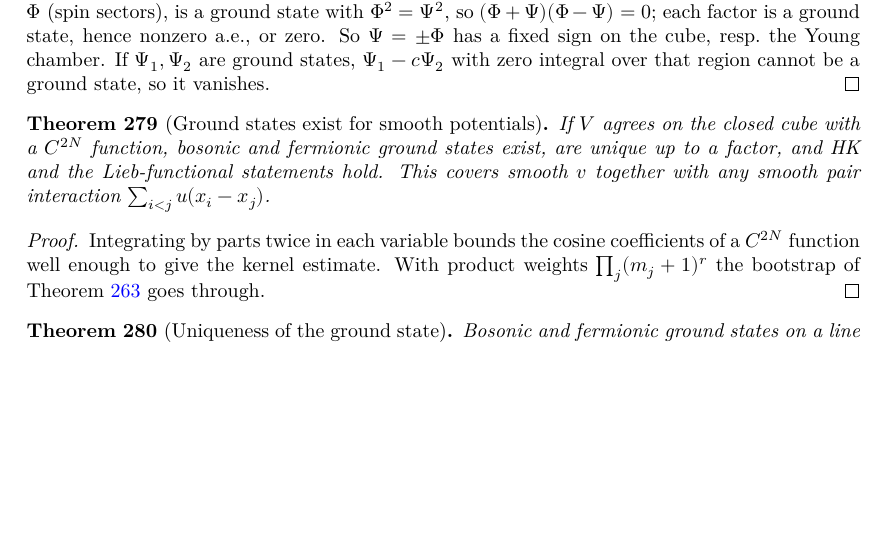
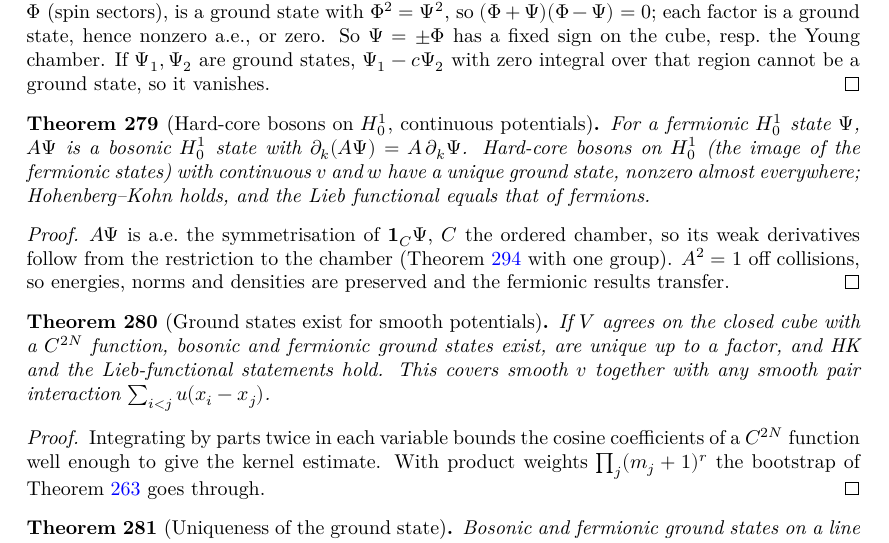
Before and after one commit to hyllios/lean_dft, a LaTeX thesis (blueprint/src/print.tex, which reads blueprint/src/chapters/continuum.tex): part of page 55 of 58, cut so that both start at the same text, the shorter picture padded with empty space. Compiled offline with XeLaTeX.

Commit message:
Line: hard-core bosons on H¹₀ for continuous potentials
The Girardeau map on H¹₀ (isWD_mulA: ∂(AΨ) = A∂Ψ through the chamber restriction), the
hard-core setting settingHCW, and existence/uniqueness, unique continuation, HK and the
Lieb functional for hard-core bosons with continuous v and w.

Co-Authored-By: Claude Opus 5.5 <noreply@anthropic.com>

```diff
--- a/blueprint/src/chapters/continuum.tex
+++ b/blueprint/src/chapters/continuum.tex
@@ -821,6 +821,22 @@ invariant under relabelling, and $V=\sum_k v(x_k)+w$ is the total potential.
   states, $\Psi_1-c\Psi_2$ with zero integral over that region cannot be a ground state, so it vanishes.
 \end{proof}
 
+\begin{theorem}[Hard-core bosons on $H^1_0$, continuous potentials]
+  \label{thm:line_hardcore_W}
+  \lean{DFT.Continuum.Line.gA_sort, DFT.Continuum.Line.isWD_mulA, DFT.Continuum.Line.mulA_memW, DFT.Continuum.Line.DomHCW, DFT.Continuum.Line.settingHCW, DFT.Continuum.Line.h0W_mulA, DFT.Continuum.Line.isGS_mulA_W_iff, DFT.Continuum.Line.gsE_hcW, DFT.Continuum.Line.liebF_hcW, DFT.Continuum.Line.gs_ne_zero_hcW, DFT.Continuum.Line.exists_unique_gs_hcW, DFT.Continuum.Line.hk_hardcore_W, DFT.Continuum.Line.lieb_hardcore_W_of}
+  \leanok
+  \uses{thm:line_hardcore, thm:line_ucp_young, thm:line_nondeg_cont, thm:line_lieb_cont}
+  For a fermionic $H^1_0$ state $\Psi$, $A\Psi$ is a bosonic $H^1_0$ state with $\partial_k(A\Psi)=A\,\partial_k\Psi$. Hard-core
+  bosons on $H^1_0$ (the image of the fermionic states) with continuous $v$ and $w$ have a unique ground state, nonzero
+  almost everywhere; Hohenberg--Kohn holds, and the Lieb functional equals that of fermions.
+\end{theorem}
+\begin{proof}
+  \leanok
+  $A\Psi$ is a.e.\ the symmetrisation of $\mathbf 1_C\Psi$, $C$ the ordered chamber, so its weak derivatives follow from
+  the restriction to the chamber (Theorem~\ref{thm:line_ucp_young} with one group). $A^2=1$ off collisions, so energies,
+  norms and densities are preserved and the fermionic results transfer.
+\end{proof}
+
 \begin{theorem}[Ground states exist for smooth potentials]
   \label{thm:line_smooth}
   \lean{DFT.Continuum.Sine.coef_decay, DFT.Continuum.Sine.kernel_of_smooth, DFT.Continuum.Sine.exists_isGS_kernel, DFT.Continuum.Sine.exists_isGS_smooth, DFT.Continuum.Sine.exists_unique_gs_smooth, DFT.Continuum.Sine.hk_line_smooth, DFT.Continuum.Sine.lieb_line_smooth, DFT.Continuum.Sine.hk_line_pair, DFT.Continuum.Sine.lieb_line_pair, DFT.Continuum.Sine.exists_unique_gs_pair, DFT.Continuum.Sine.hk_line_mirror, DFT.Continuum.Sine.lieb_line_mirror}
```
Also changed, not shown: docs/formalization-log.md (+5 -0 lines), 2 other files.
